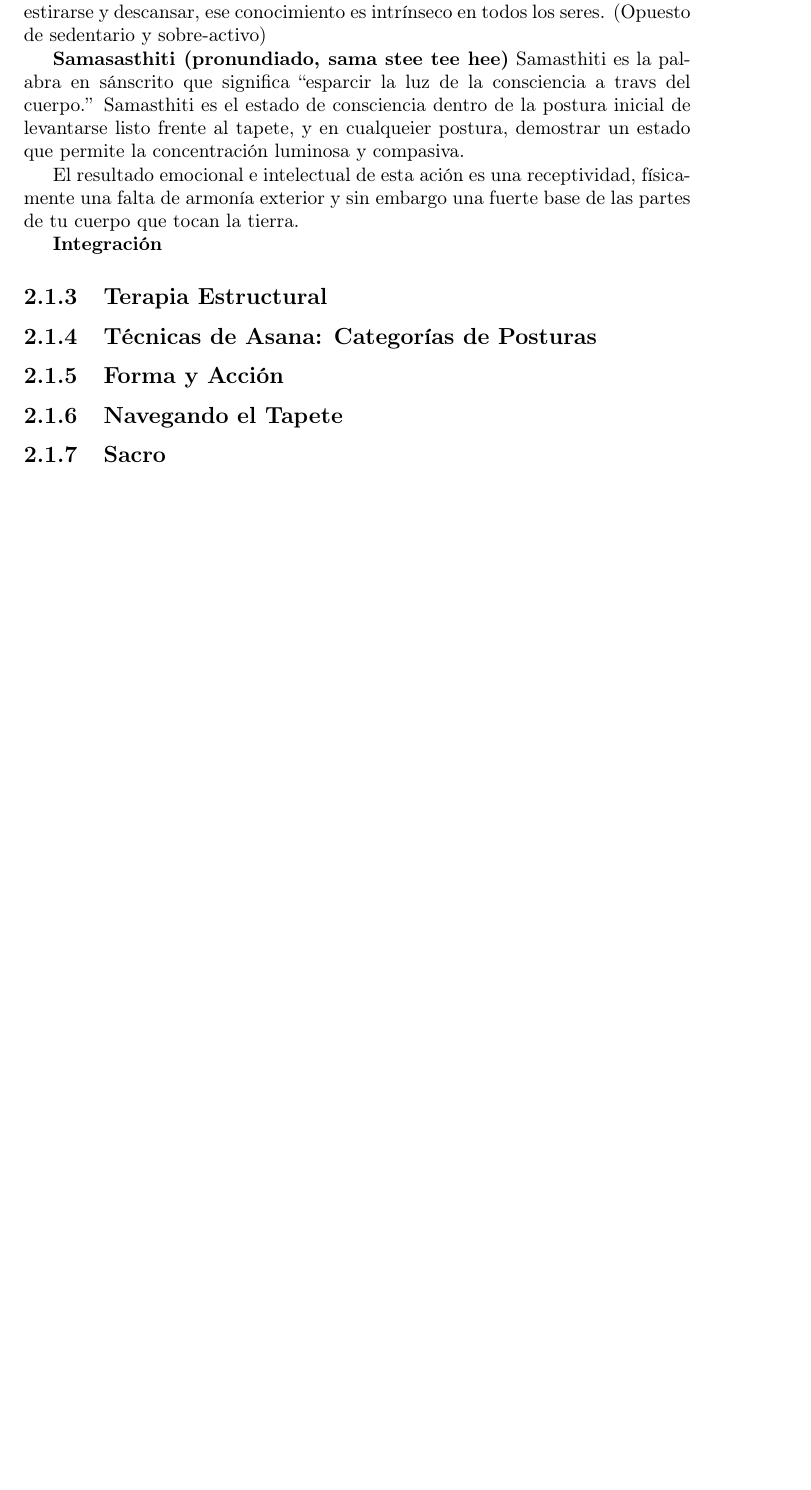
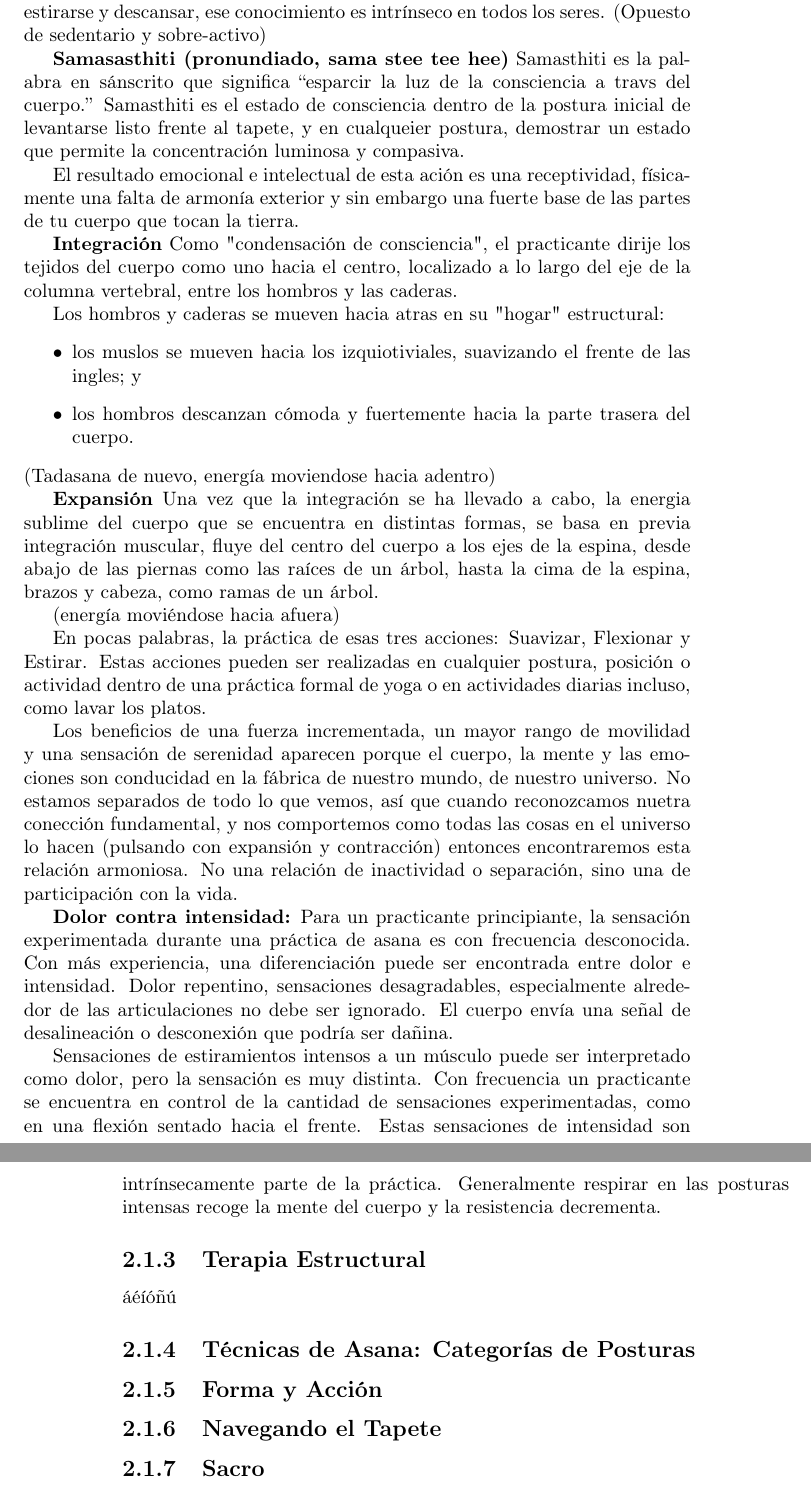
Before and after one commit to hodlar/TeachingHathaYoga, a LaTeX book (TeachingHathaYoga.tex, which reads tex/2_practica.tex): part of page 17 of 34 before the commit and two parts of pages 17 and 18 of 34 after it, the two joined at a grey line, cut so that both start at the same text, the shorter picture padded with empty space. Compiled offline with pdfLaTeX.

Commit message:
Biomecanicas holisticas terminadas

```diff
--- a/tex/2_practica.tex
+++ b/tex/2_practica.tex
@@ -44,8 +44,32 @@ Samasthiti es la palabra en sánscrito que significa ``esparcir la luz de la con
 El resultado emocional e intelectual de esta ación es una receptividad, físicamente una falta de armonía exterior y sin embargo una fuerte base de las partes de tu cuerpo que tocan la tierra.
 
 \textbf{Integración}
+Como "condensaci\'on de consciencia", el practicante dirije los tejidos del cuerpo como uno hacia el centro, localizado a lo largo del eje de la columna vertebral, entre los hombros y las caderas.
+
+Los hombros y caderas se mueven hacia atras en su "hogar" estructural:
+\begin{itemize}
+	\item los muslos se mueven hacia los izquiotiviales, suavizando el frente de las ingles; y
+	\item los hombros descanzan c\'omoda y fuertemente hacia la parte trasera del cuerpo.
+\end{itemize}
+(Tadasana de nuevo, energ\'ia moviendose hacia adentro)
+
+\textbf{Expansi\'on}
+Una vez que la integración se ha llevado a cabo, la energia sublime del cuerpo que se encuentra en distintas formas, se basa en previa integración muscular, fluye del centro del cuerpo a los ejes de la espina, desde abajo de las piernas como las raíces de un árbol, hasta la cima de la espina, brazos y cabeza, como ramas de un árbol.
+
+(energía movi\'endose hacia afuera)
+
+En pocas palabras, la práctica de esas tres acciones: Suavizar, Flexionar y Estirar. Estas acciones pueden ser realizadas en cualquier postura, posición o actividad dentro de una práctica formal de yoga o en actividades diarias incluso, como lavar los platos.
+
+Los beneficios de una fuerza incrementada, un mayor rango de movilidad y una sensación de serenidad aparecen porque el cuerpo, la mente y las emociones son conducidad en la fábrica de nuestro mundo, de nuestro universo. No estamos separados de todo lo que vemos, así que cuando reconozcamos nuetra conección fundamental, y nos comportemos como todas las cosas en el universo lo hacen (pulsando con expansión y contracción) entonces encontraremos esta relación armoniosa. No una relación de inactividad o separación, sino una de participación con la vida.
+
+\textbf{Dolor contra intensidad:}
+Para un practicante principiante, la sensación experimentada durante una práctica de asana es con frecuencia desconocida. Con más experiencia, una diferenciación puede ser encontrada entre dolor e intensidad. Dolor repentino, sensaciones desagradables, especialmente alrededor de las articulaciones no debe ser ignorado. El cuerpo envía una señal de desalineación o desconexión que podría ser dañina.
+
+Sensaciones de estiramientos intensos a un músculo puede ser interpretado como dolor, pero la sensación es muy distinta. Con frecuencia un practicante se encuentra en control de la cantidad de sensaciones experimentadas, como en una flexión sentado hacia el frente. Estas sensaciones de intensidad son intrínsecamente parte de la práctica. Generalmente respirar en las posturas intensas recoge la mente del cuerpo y la resistencia decrementa.
 
 \subsection{Terapia Estructural}
+
+áéíóñú
 \subsection{Técnicas de Asana: Categorías de Posturas}
 \subsection{Forma y Acción}
 \subsection{Navegando el Tapete}
```
